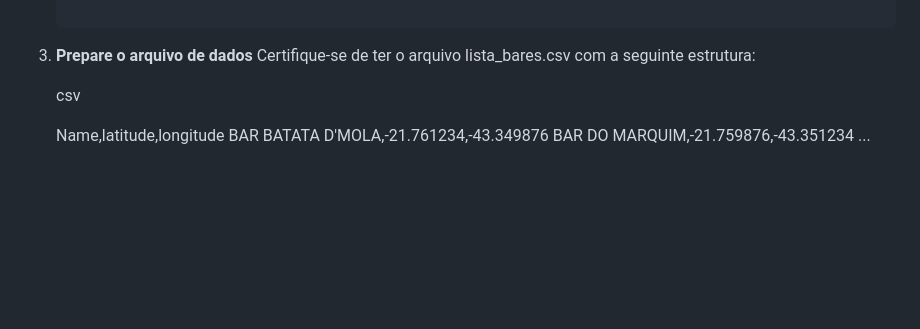
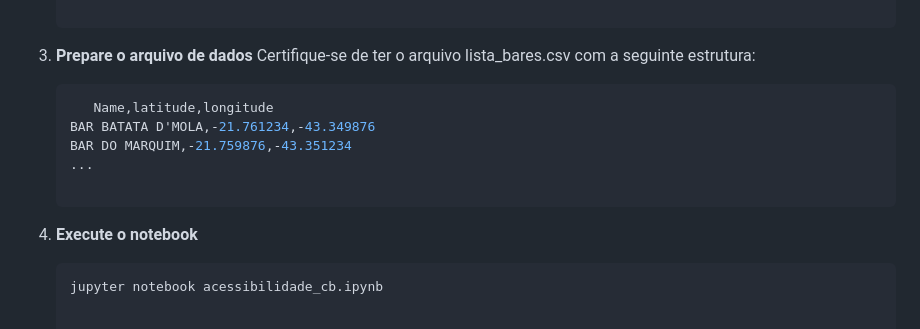
Before and after one commit to guiajf/acessibilidade, a Markdown page: README.md, the part around the change. Drawn GitHub-style; blank space fills up the shorter version.

````diff
--- a/README.md
+++ b/README.md
@@ -93,9 +93,13 @@ O projeto calcula e compara a acessibilidade entre **todos os 40 bares** do even
 3. **Prepare o arquivo de dados**
    Certifique-se de ter o arquivo lista_bares.csv com a seguinte estrutura:
 
-   csv
-
-   Name,latitude,longitude
+   ```python
+      Name,latitude,longitude
    BAR BATATA D'MOLA,-21.761234,-43.349876
    BAR DO MARQUIM,-21.759876,-43.351234
    ...
+
+4. **Execute o notebook**
+
+   ```bash
+   jupyter notebook acessibilidade_cb.ipynb
````
